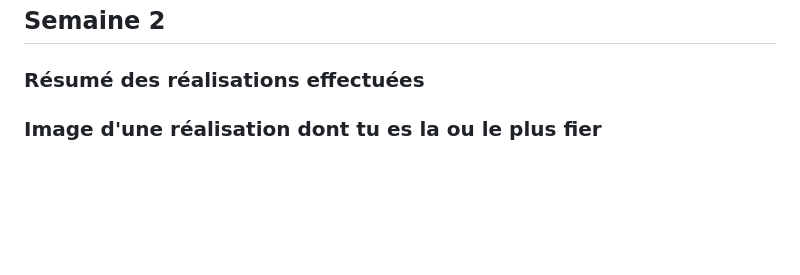
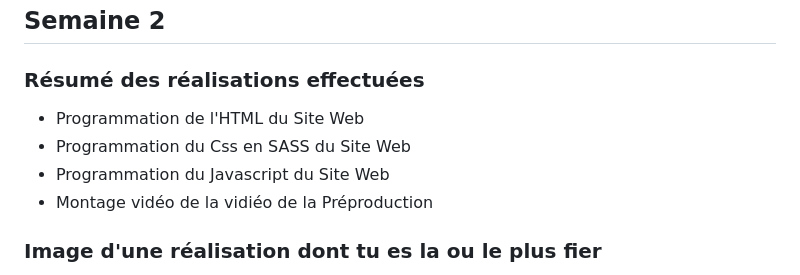
Before and after one commit to Echomarine/Echomarine, a Markdown page: docs/journaux/florence_lapierre.md, the part around one of its changes. Drawn GitHub-style; blank space fills up the shorter version.

```diff
--- a/docs/journaux/florence_lapierre.md
+++ b/docs/journaux/florence_lapierre.md
@@ -58,7 +58,10 @@ Mon équipe et moi allons travailler plus fort pour remettre notre préproductio
 ---
 ## Semaine 2
 ### Résumé des réalisations effectuées
-
+- Programmation de l'HTML du Site Web
+- Programmation du Css en SASS du Site Web
+- Programmation du Javascript du Site Web
+- Montage vidéo de la vidiéo de la Préproduction
 
 ### Image d'une réalisation dont tu es la ou le plus fier
 ![capture_site_web_journal_2](https://user-images.githubusercontent.com/90851771/216140402-9d784841-324e-4df8-b320-19136ae10ae2.png)
```
Also changed, not shown: other parts of docs/journaux/florence_lapierre.md (+1 -0 lines).
